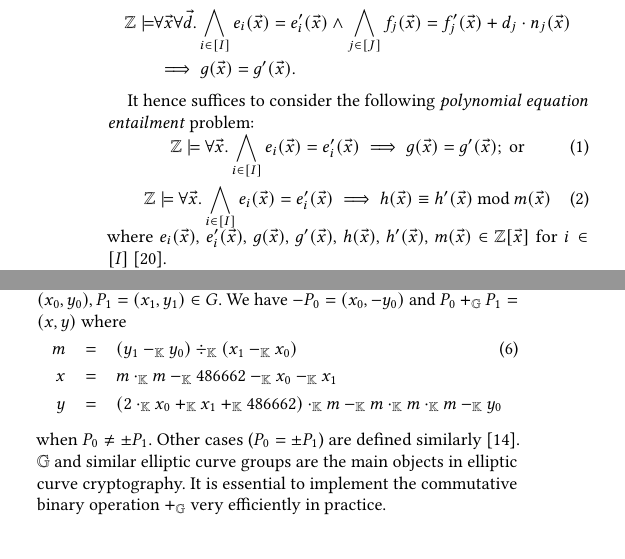
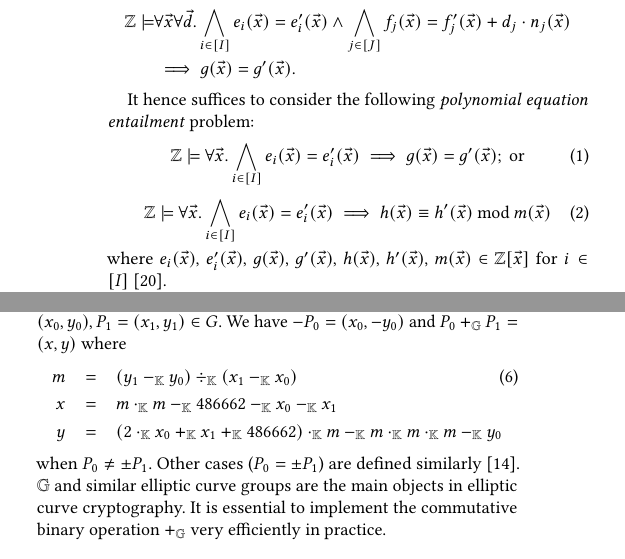
Before and after one commit to fmlab-iis/certified-constructs, a LaTeX paper (paper/acm/main.tex, which reads paper/acm/evaluation.tex, paper/acm/solver.tex): two parts of the columns of page 11 of 14, joined at a grey line, cut so that both start at the same text. Compiled offline with pdfLaTeX.

Commit message:
Remove vspace.

```diff
--- a/paper/acm/evaluation.tex
+++ b/paper/acm/evaluation.tex
@@ -23,7 +23,7 @@ infinity as the unit (denoted $\Gzero$) form a commutative group $\bbfG = (G, \G
 with $G = \{ (x, y) : x, y \textmd{ satisfying } (\ref{eq:curve25519})
 \}$. Let $P_0 = (x_0, y_0), P_1 = (x_1, y_1) \in G$. We have $-P_0 =
 (x_0, -y_0)$ and $P_0 \Gplus P_1 = (x, y)$  where
-\vspace{-.5em}
+%\vspace{-.5em}
 \begin{eqnarray}
   m & = & (y_1 \Fminus y_0) \Fdiv (x_1 \Fminus x_0)\\\nonumber
   x & = & m \Ftimes m \Fminus 486662 \Fminus x_0 \Fminus x_1\\ \nonumber
--- a/paper/acm/solver.tex
+++ b/paper/acm/solver.tex
@@ -74,15 +74,15 @@ It hence suffices to consider the following
   \implies
   g (\vx) = g' (\vx); \textmd{ or}
 \end{equation}
-\vspace{-.5em}
- \begin{equation}
+%\vspace{-.5em}
+\begin{equation}
    \label{eq:reduced-modular-polynomial-equation-implicant}
    \bbfZ \models \forall \vx. % \in \bbfZ^{|\vx|}.
    \bigwedge\limits_{i \in [I]} e_i (\vx) = e'_i (\vx)
    \implies
    h (\vx) \equiv h' (\vx) \mod m (\vx)
-\vspace{-.5em}
- \end{equation}
+%\vspace{-.5em}
+\end{equation}
  where $e_i (\vx),$ $e'_i (\vx),$ $g (\vx),$ $g' (\vx),$ $h (\vx),$ $h' (\vx),$ $m (\vx)$
  $\in$ $\bbfZ[\vx]$ for $i \in [I]$~\cite{H:07:AENTP}.
 
```
Also changed, not shown: paper/acm/evaluation.tex (2 more changed lines), paper/acm/solver.tex (2 more changed lines).
